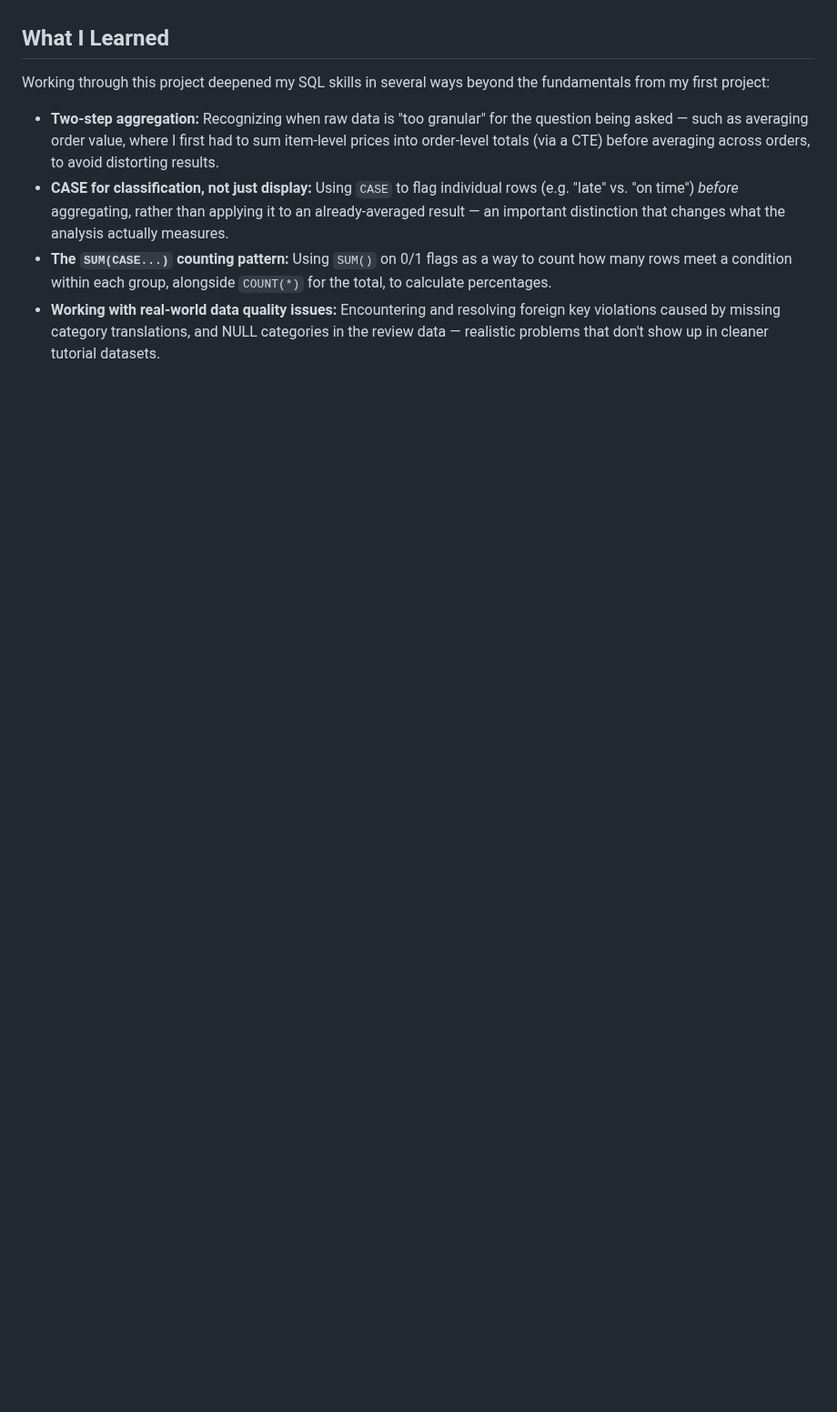
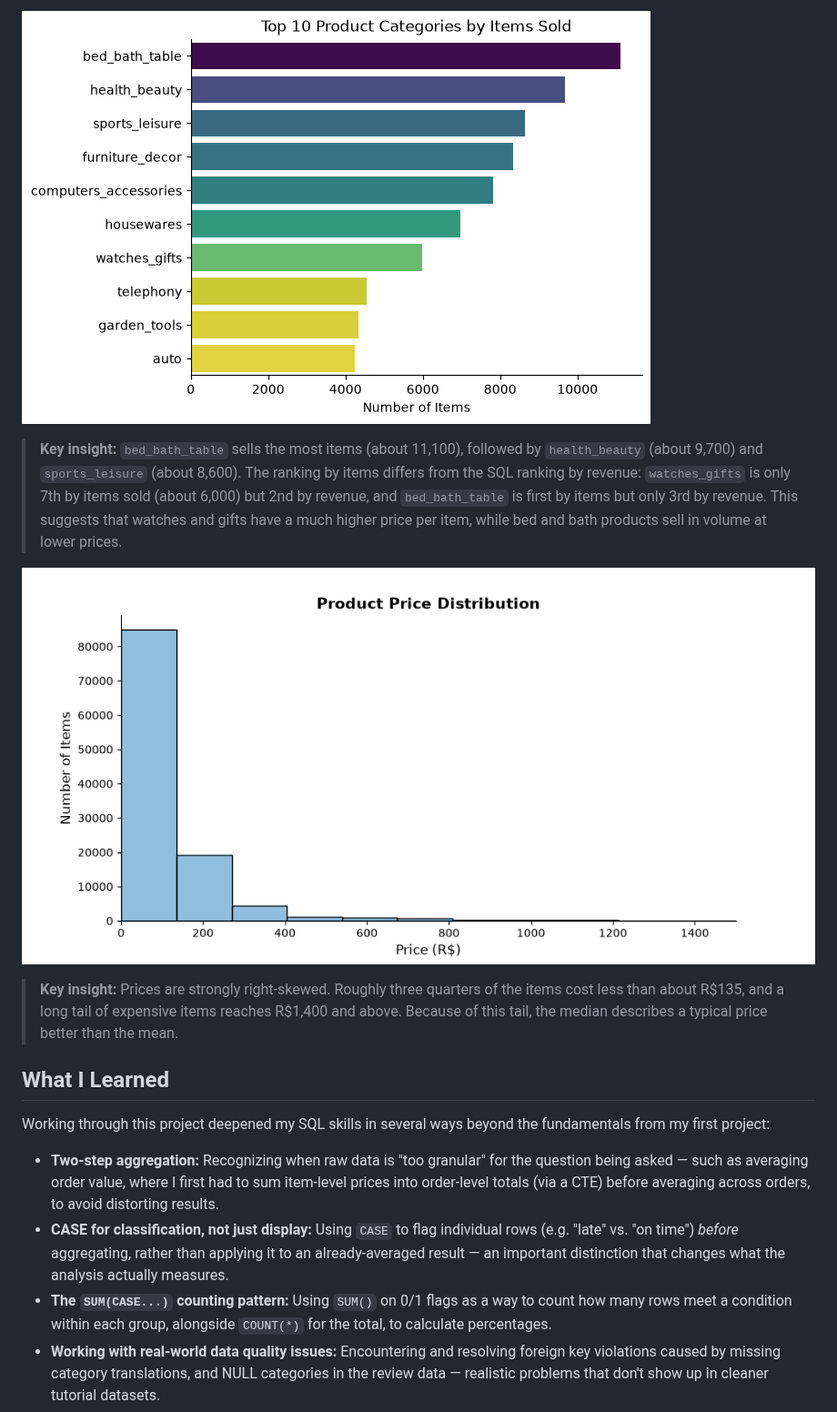
Before and after one commit to kristinamakarin/Olist_Ecommerce_Analysis, a Markdown page: README.md, the part around one of its changes. Shown at 91% size. Drawn GitHub-style; pictures changed too: project_python/images/top_categories.png; folded sections open; blank space fills up the shorter version.

```diff
--- a/README.md
+++ b/README.md
@@ -74,3 +138,13 @@ To see how customer satisfaction varies by product type, I joined reviews with o
+![Top 10 Product Categories by Items Sold](./project_python/images/top_categories.png)
+
+> **Key insight:** `bed_bath_table` sells the most items (about 11,100), followed by `health_beauty` (about 9,700) and `sports_leisure` (about 8,600). The ranking by items differs from the SQL ranking by revenue: `watches_gifts` is only 7th by items sold (about 6,000) but 2nd by revenue, and `bed_bath_table` is first by items but only 3rd by revenue. This suggests that watches and gifts have a much higher price per item, while bed and bath products sell in volume at lower prices.
+
+![Product Price Distribution](./project_python/images/product_price_distribution.png)
+
+> **Key insight:** Prices are strongly right-skewed. Roughly three quarters of the items cost less than about R$135, and a long tail of expensive items reaches R$1,400 and above. Because of this tail, the median describes a typical price better than the mean.
+
+</details>
+
 
 ## What I Learned
 Working through this project deepened my SQL skills in several ways beyond the fundamentals from my first project:
```
Also changed, not shown: other parts of README.md (+80 -26 lines), project_python/images/top_10_states.png, 1 other file.
